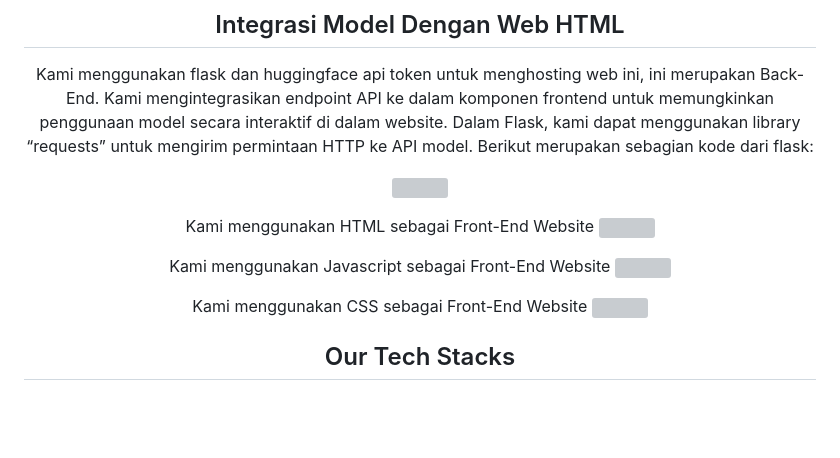
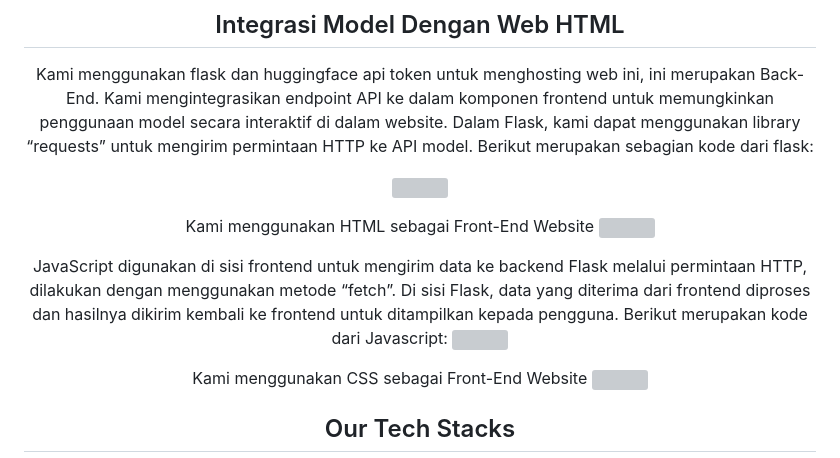
Before and after one commit to naufalmaul/Dokumentasi-Massive, a Markdown page: README.md, the part around the change. Drawn GitHub-style; blank space fills up the shorter version; grey boxes are pictures that could not be loaded.

```diff
--- a/README.md
+++ b/README.md
@@ -70,7 +70,7 @@ Kami menggunakan HTML sebagai Front-End Website
 ![](https://github.com/naufalmaul/Dokumentasi-Massive/assets/160560916/b50a3de8-abd4-4ca7-a75f-68a46389b1c5)
 
 
-Kami menggunakan Javascript sebagai Front-End Website
+JavaScript digunakan di sisi frontend untuk mengirim data ke backend Flask melalui permintaan HTTP, dilakukan dengan menggunakan metode “fetch”. Di sisi Flask, data yang diterima dari frontend diproses dan hasilnya dikirim kembali ke frontend untuk ditampilkan kepada pengguna. Berikut merupakan kode dari Javascript:
 ![](https://github.com/naufalmaul/Dokumentasi-Massive/assets/160560916/751a576e-00f0-4d7a-a614-1242a1b3f7db)
 
 
```
